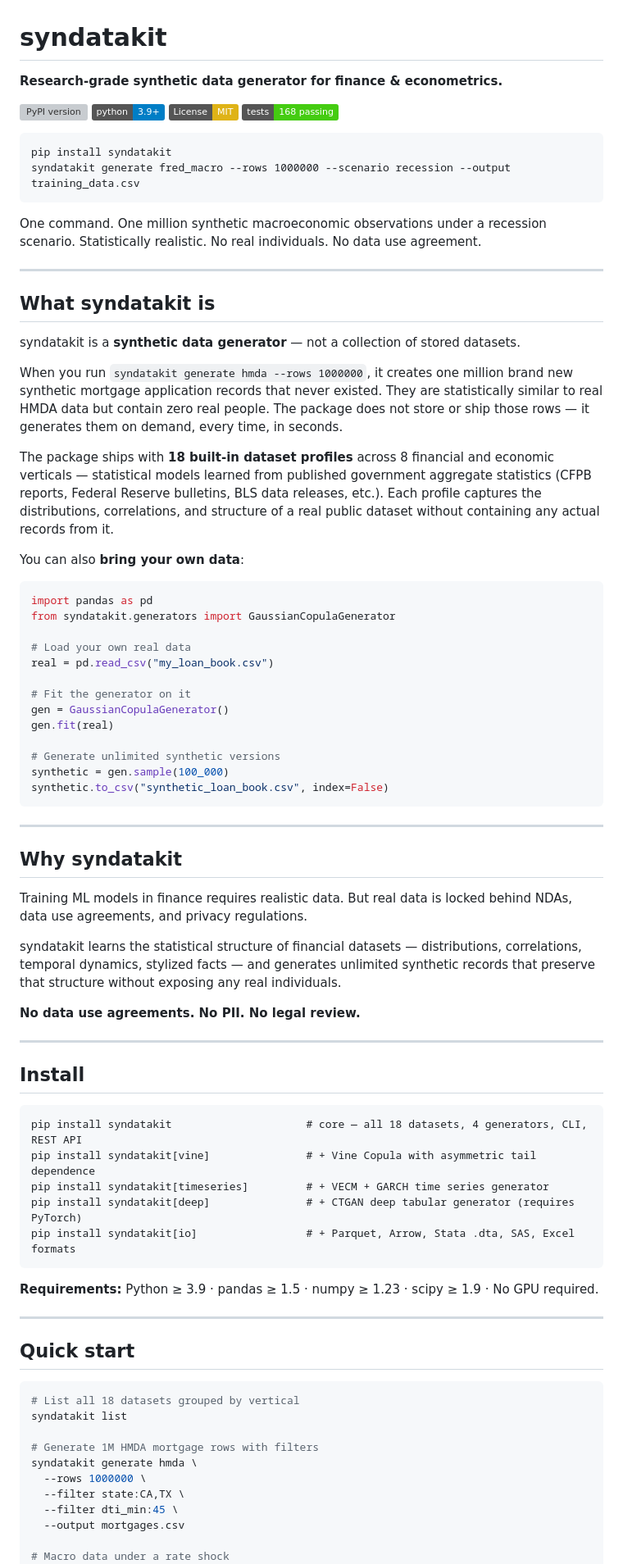
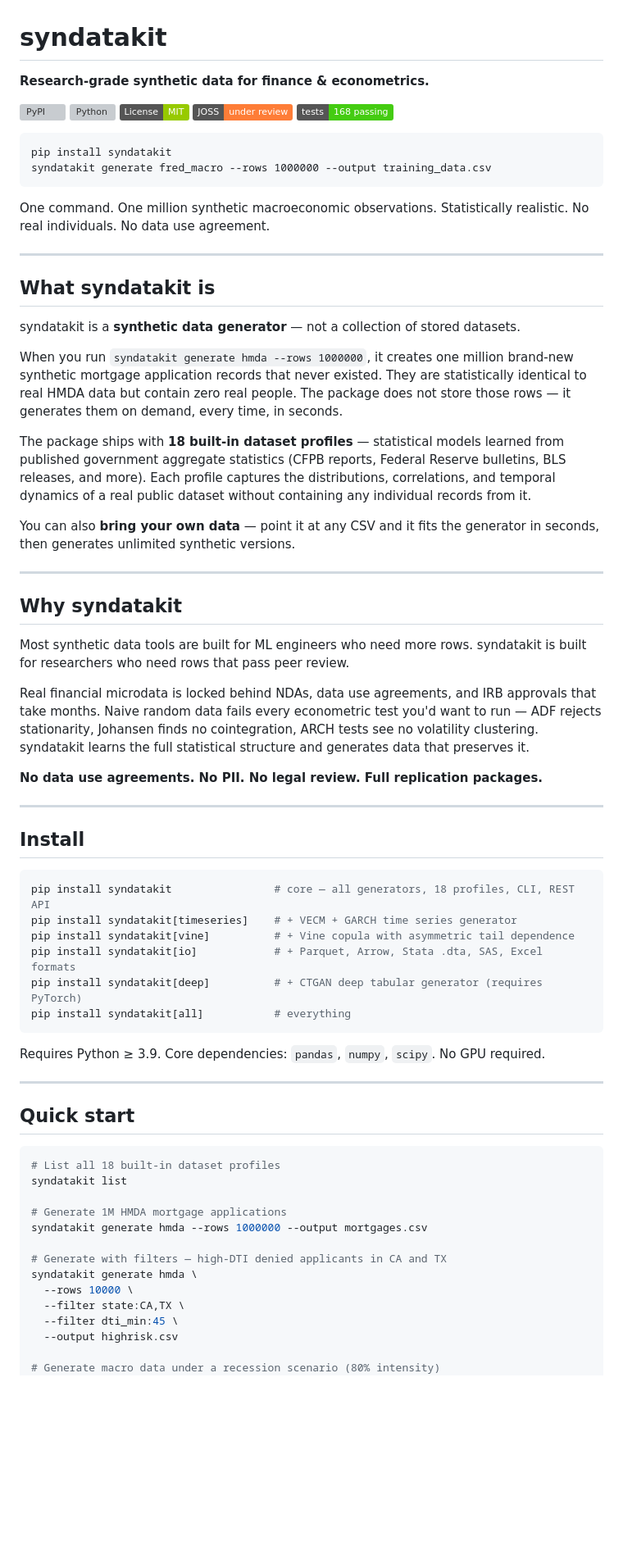
Before and after one commit to Nityahapani/syndatakit, a Markdown page: README.md, the part around one of its changes. Shown at 82% size. Rendered like a GitHub page; badges without logos; blank space fills up the shorter version; grey boxes are pictures that could not be loaded.

````diff
--- a/README.md
+++ b/README.md
@@ -1,18 +1,19 @@
 # syndatakit
 
-**Research-grade synthetic data generator for finance & econometrics.**
+**Research-grade synthetic data for finance & econometrics.**
 
-[![PyPI version](https://img.shields.io/pypi/v/syndatakit)](https://pypi.org/project/syndatakit/)
-[![Python 3.9+](https://img.shields.io/badge/python-3.9+-blue)](https://pypi.org/project/syndatakit/)
-[![License: MIT](https://img.shields.io/badge/License-MIT-yellow.svg)](https://opensource.org/licenses/MIT)
+[![PyPI](https://img.shields.io/pypi/v/syndatakit)](https://pypi.org/project/syndatakit)
+[![Python](https://img.shields.io/pypi/pyversions/syndatakit)](https://pypi.org/project/syndatakit)
+[![License: MIT](https://img.shields.io/badge/License-MIT-green.svg)](LICENSE)
+[![JOSS](https://img.shields.io/badge/JOSS-under%20review-orange)](https://joss.theoj.org)
 [![Tests](https://img.shields.io/badge/tests-168%20passing-brightgreen)](https://github.com/Nityahapani/syndatakit/actions)
 
 ```
 pip install syndatakit
-syndatakit generate fred_macro --rows 1000000 --scenario recession --output training_data.csv
+syndatakit generate fred_macro --rows 1000000 --output training_data.csv
 ```
 
-One command. One million synthetic macroeconomic observations under a recession scenario. Statistically realistic. No real individuals. No data use agreement.
+One command. One million synthetic macroeconomic observations. Statistically realistic. No real individuals. No data use agreement.
 
 ---
 
@@ -20,66 +21,54 @@ One command. One million synthetic macroeconomic observations under a recession
 
 syndatakit is a **synthetic data generator** — not a collection of stored datasets.
 
-When you run `syndatakit generate hmda --rows 1000000`, it creates one million brand new synthetic mortgage application records that never existed. They are statistically similar to real HMDA data but contain zero real people. The package does not store or ship those rows — it generates them on demand, every time, in seconds.
+When you run `syndatakit generate hmda --rows 1000000`, it creates one million brand-new synthetic mortgage application records that never existed. They are statistically identical to real HMDA data but contain zero real people. The package does not store those rows — it generates them on demand, every time, in seconds.
 
-The package ships with **18 built-in dataset profiles** across 8 financial and economic verticals — statistical models learned from published government aggregate statistics (CFPB reports, Federal Reserve bulletins, BLS data releases, etc.). Each profile captures the distributions, correlations, and structure of a real public dataset without containing any actual records from it.
+The package ships with **18 built-in dataset profiles** — statistical models learned from published government aggregate statistics (CFPB reports, Federal Reserve bulletins, BLS releases, and more). Each profile captures the distributions, correlations, and temporal dynamics of a real public dataset without containing any individual records from it.
 
-You can also **bring your own data**:
-
-```python
-import pandas as pd
-from syndatakit.generators import GaussianCopulaGenerator
-
-# Load your own real data
-real = pd.read_csv("my_loan_book.csv")
-
-# Fit the generator on it
-gen = GaussianCopulaGenerator()
-gen.fit(real)
-
-# Generate unlimited synthetic versions
-synthetic = gen.sample(100_000)
-synthetic.to_csv("synthetic_loan_book.csv", index=False)
-```
+You can also **bring your own data** — point it at any CSV and it fits the generator in seconds, then generates unlimited synthetic versions.
 
 ---
 
 ## Why syndatakit
 
-Training ML models in finance requires realistic data. But real data is locked behind NDAs, data use agreements, and privacy regulations.
+Most synthetic data tools are built for ML engineers who need more rows. syndatakit is built for researchers who need rows that pass peer review.
 
-syndatakit learns the statistical structure of financial datasets — distributions, correlations, temporal dynamics, stylized facts — and generates unlimited synthetic records that preserve that structure without exposing any real individuals.
+Real financial microdata is locked behind NDAs, data use agreements, and IRB approvals that take months. Naive random data fails every econometric test you'd want to run — ADF rejects stationarity, Johansen finds no cointegration, ARCH tests see no volatility clustering. syndatakit learns the full statistical structure and generates data that preserves it.
 
-**No data use agreements. No PII. No legal review.**
+**No data use agreements. No PII. No legal review. Full replication packages.**
 
 ---
 
 ## Install
 
-```
-pip install syndatakit                     # core — all 18 datasets, 4 generators, CLI, REST API
-pip install syndatakit[vine]               # + Vine Copula with asymmetric tail dependence
-pip install syndatakit[timeseries]         # + VECM + GARCH time series generator
-pip install syndatakit[deep]               # + CTGAN deep tabular generator (requires PyTorch)
-pip install syndatakit[io]                 # + Parquet, Arrow, Stata .dta, SAS, Excel formats
+```bash
+pip install syndatakit                # core — all generators, 18 profiles, CLI, REST API
+pip install syndatakit[timeseries]    # + VECM + GARCH time series generator
+pip install syndatakit[vine]          # + Vine copula with asymmetric tail dependence
+pip install syndatakit[io]            # + Parquet, Arrow, Stata .dta, SAS, Excel formats
+pip install syndatakit[deep]          # + CTGAN deep tabular generator (requires PyTorch)
+pip install syndatakit[all]           # everything
 ```
 
-**Requirements:** Python ≥ 3.9 · pandas ≥ 1.5 · numpy ≥ 1.23 · scipy ≥ 1.9 · No GPU required.
+Requires Python ≥ 3.9. Core dependencies: `pandas`, `numpy`, `scipy`. No GPU required.
 
 ---
 
 ## Quick start
 
 ```bash
-# List all 18 datasets grouped by vertical
+# List all 18 built-in dataset profiles
 syndatakit list
 
-# Generate 1M HMDA mortgage rows with filters
+# Generate 1M HMDA mortgage applications
+syndatakit generate hmda --rows 1000000 --output mortgages.csv
+
+# Generate with filters — high-DTI denied applicants in CA and TX
 syndatakit generate hmda \
-  --rows 1000000 \
+  --rows 10000 \
   --filter state:CA,TX \
   --filter dti_min:45 \
-  --output mortgages.csv
+  --output highrisk.csv
 
-# Macro data under a rate shock
+# Generate macro data under a recession scenario (80% intensity)
 syndatakit generate fred_macro \
````
Also changed, not shown: other parts of README.md (+208 -354 lines).
